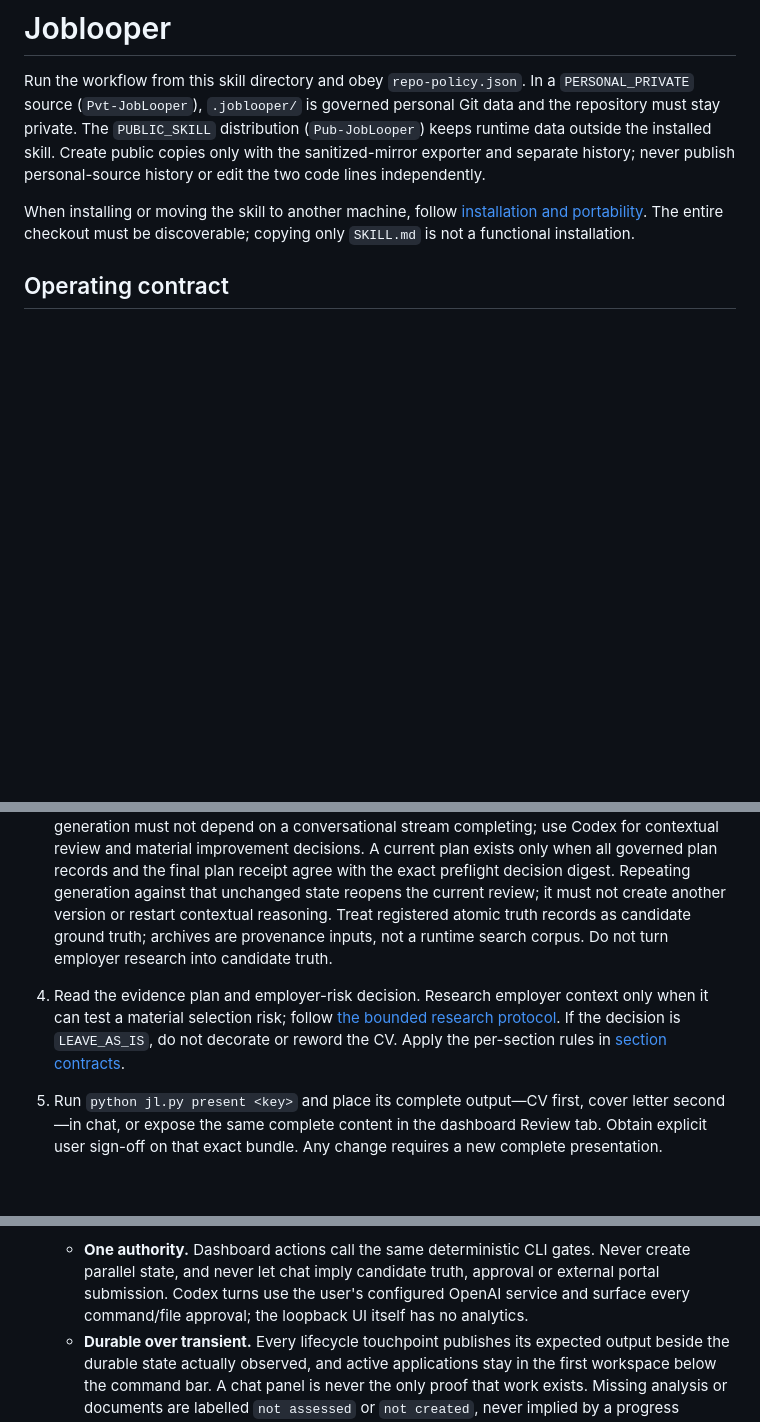
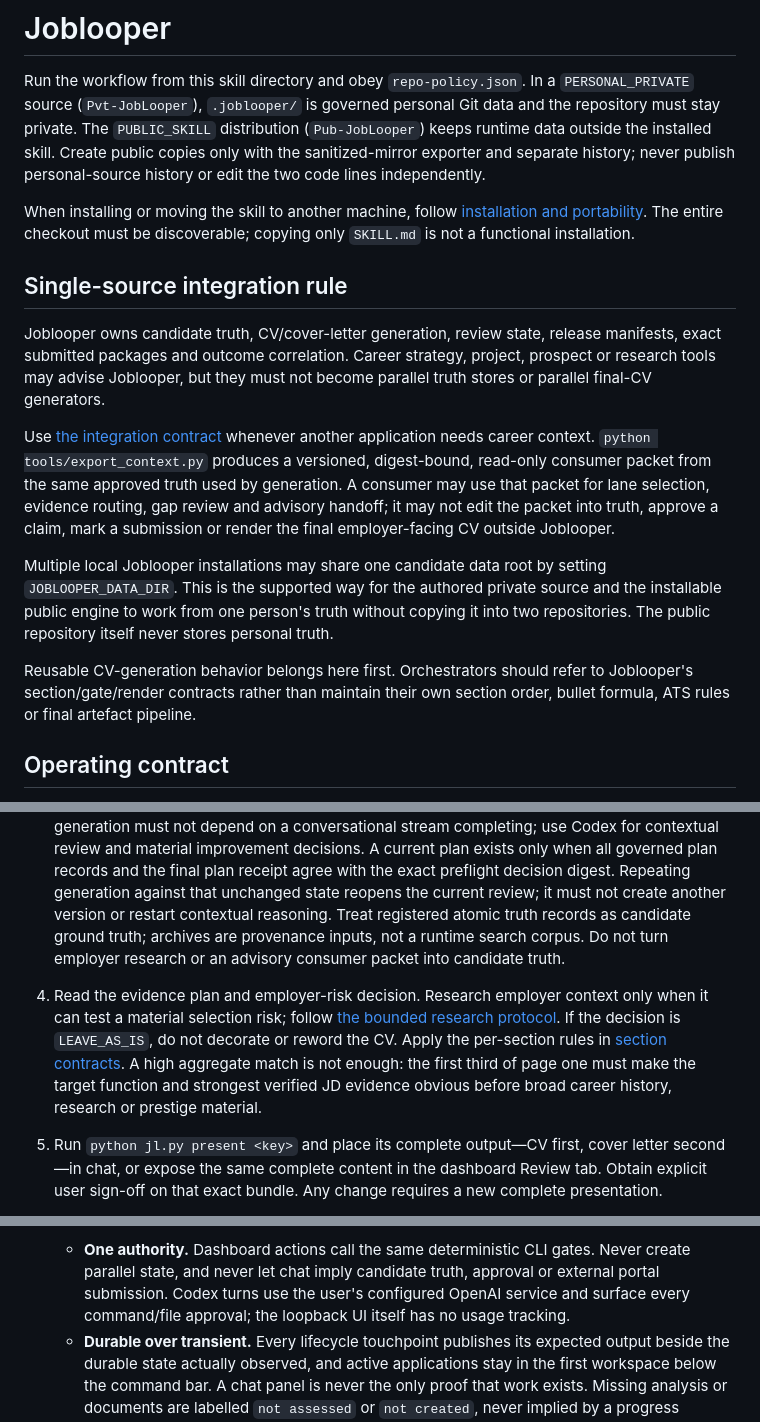
Before and after one commit to razaumair2203-ux/Pub-JobLooper, a Markdown page: SKILL.md, 3 parts joined by grey strips. Rendered like a GitHub page; blank space fills up the shorter version.

Commit message:
Mirror single-source Joblooper operating contract

```diff
--- a/SKILL.md
+++ b/SKILL.md
@@ -15,6 +15,31 @@ publish personal-source history or edit the two code lines independently.
 When installing or moving the skill to another machine, follow
 [installation and portability](references/installation.md). The entire checkout
 must be discoverable; copying only `SKILL.md` is not a functional installation.
+
+## Single-source integration rule
+
+Joblooper owns candidate truth, CV/cover-letter generation, review state,
+release manifests, exact submitted packages and outcome correlation. Career
+strategy, project, prospect or research tools may advise Joblooper, but they
+must not become parallel truth stores or parallel final-CV generators.
+
+Use [the integration contract](references/integration-contract.md) whenever
+another application needs career context. `python tools/export_context.py`
+produces a versioned, digest-bound, read-only consumer packet from the same
+approved truth used by generation. A consumer may use that packet for lane
+selection, evidence routing, gap review and advisory handoff; it may not edit
+the packet into truth, approve a claim, mark a submission or render the final
+employer-facing CV outside Joblooper.
+
+Multiple local Joblooper installations may share one candidate data root by
+setting `JOBLOOPER_DATA_DIR`. This is the supported way for the authored private
+source and the installable public engine to work from one person's truth without
+copying it into two repositories. The public repository itself never stores
+personal truth.
+
+Reusable CV-generation behavior belongs here first. Orchestrators should refer
+to Joblooper's section/gate/render contracts rather than maintain their own
+section order, bullet formula, ATS rules or final artefact pipeline.
 
 ## Operating contract
 
@@ -57,15 +82,18 @@ must be discoverable; copying only `SKILL.md` is not a functional installation.
    receipt agree with the exact preflight decision digest. Repeating generation
    against that unchanged state reopens the current review; it must not create
    another version or restart contextual reasoning.
-   Treat registered atomic truth records as
-   candidate ground truth; archives are provenance inputs, not a runtime search
-   corpus. Do not turn employer research into candidate truth.
+   Treat registered atomic truth records as candidate ground truth; archives are
+   provenance inputs, not a runtime search corpus. Do not turn employer research
+   or an advisory consumer packet into candidate truth.
 4. Read the evidence plan and employer-risk decision. Research employer context
    only when it can test a material selection risk; follow
    [the bounded research protocol](references/employer-context.md). If the
    decision is `LEAVE_AS_IS`, do not decorate or reword the CV.
    Apply the per-section rules in
-   [section contracts](references/section-contracts.md).
+   [section contracts](references/section-contracts.md). A high aggregate match
+   is not enough: the first third of page one must make the target function and
+   strongest verified JD evidence obvious before broad career history, research
+   or prestige material.
 5. Run `python jl.py present <key>` and place its complete output—CV first,
    cover letter second—in chat, or expose the same complete content in the
    dashboard Review tab. Obtain explicit user sign-off on that exact bundle.
@@ -108,7 +136,7 @@ must be discoverable; copying only `SKILL.md` is not a functional installation.
      Never create parallel state, and never let chat imply candidate truth,
      approval or external portal submission. Codex turns use the user's
      configured OpenAI service and surface every command/file approval; the
-     loopback UI itself has no analytics.
+     loopback UI itself has no usage tracking.
    - **Durable over transient.** Every lifecycle touchpoint publishes its
      expected output beside the durable state actually observed, and active
      applications stay in the first workspace below the command bar. A chat
```
